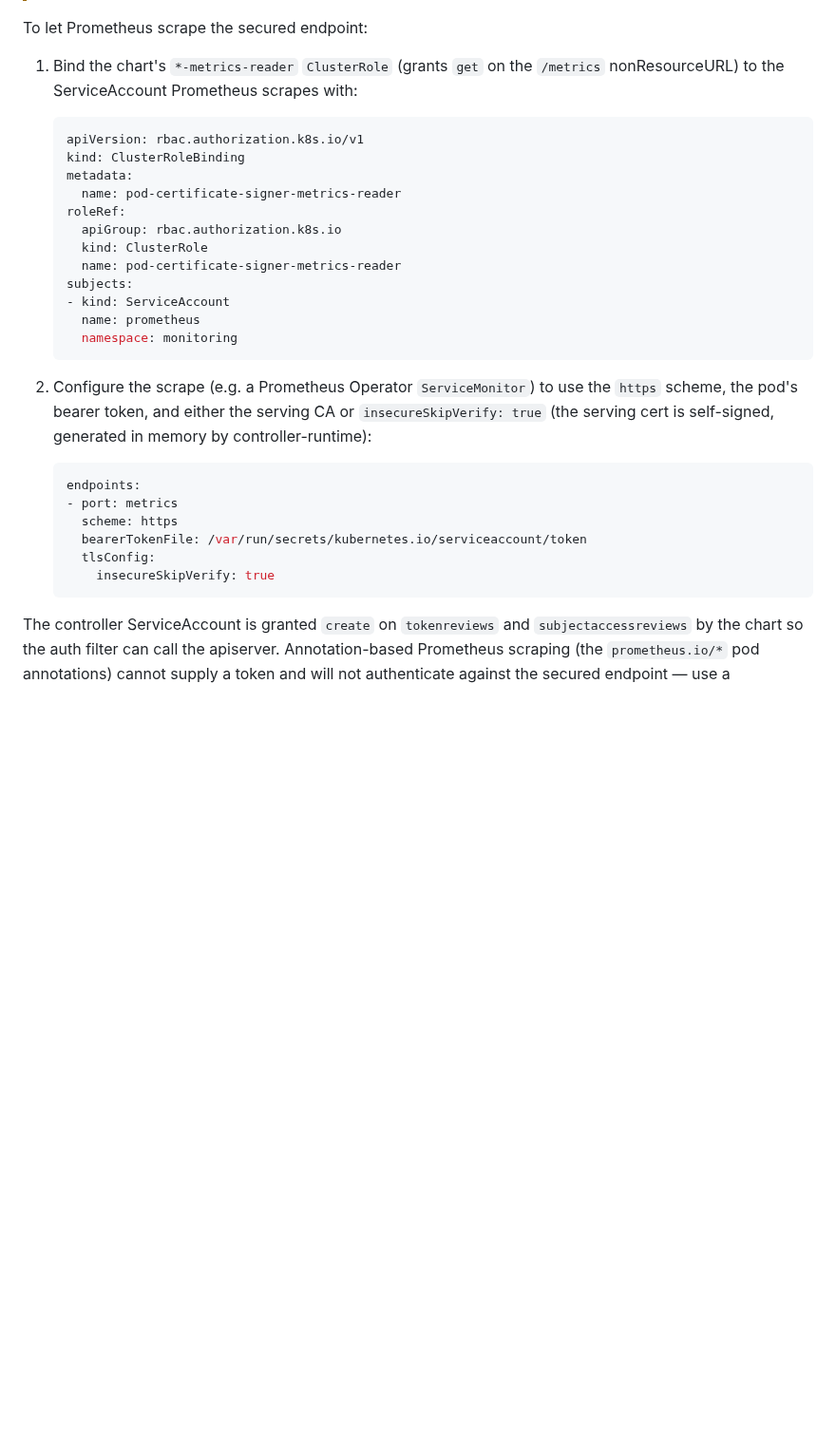
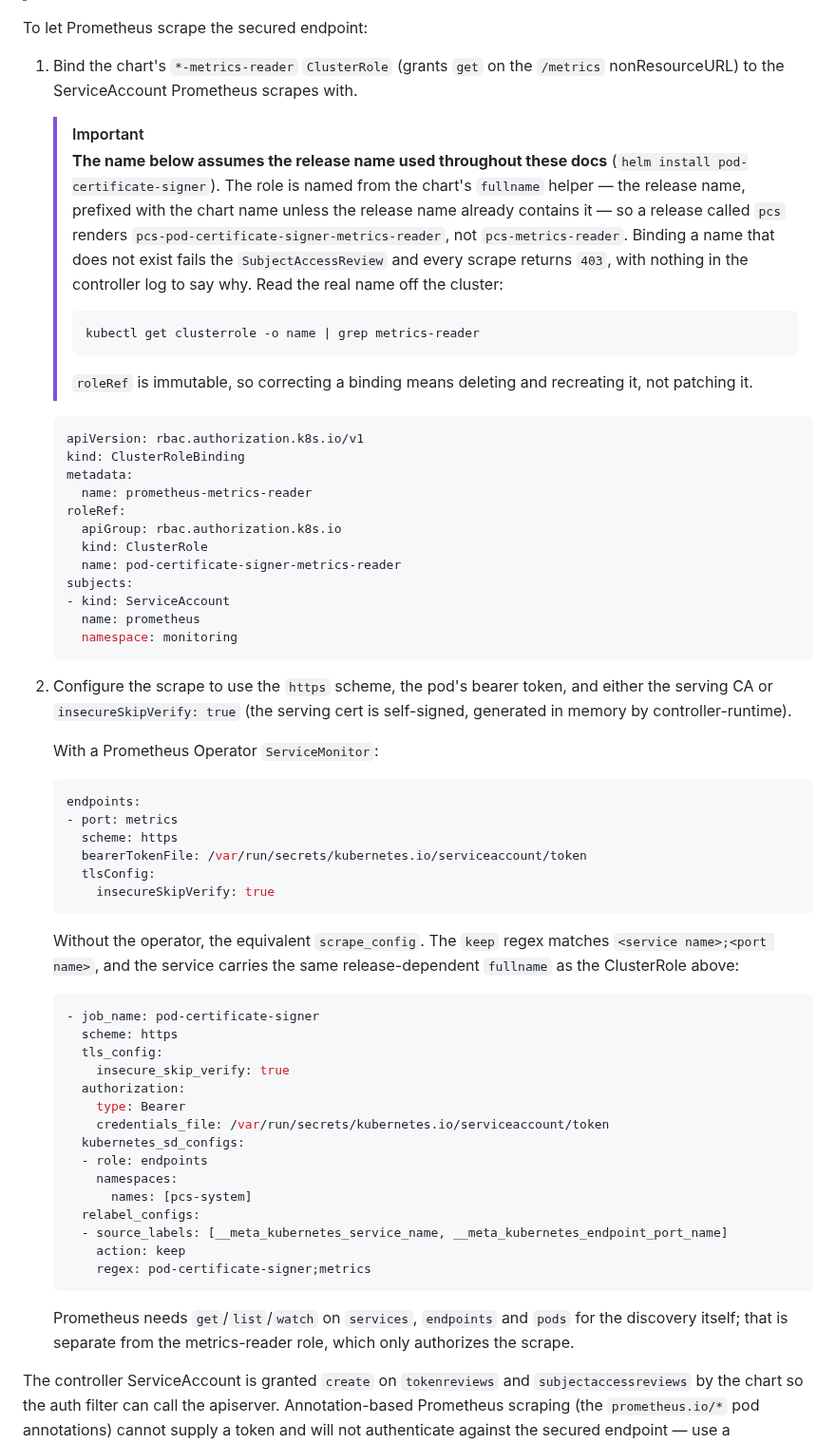
Before and after one commit to RafPe/pod-certificate-signer, a Markdown page: docs/configuration.md, the part around the change. Shown at 95% size. Rendered like a GitHub page; blank space fills up the shorter version.

````diff
--- a/docs/configuration.md
+++ b/docs/configuration.md
@@ -362,13 +362,30 @@ could reach the Service could scrape the controller's metrics.
 To let Prometheus scrape the secured endpoint:
 
 1. Bind the chart's `*-metrics-reader` `ClusterRole` (grants `get` on the
-   `/metrics` nonResourceURL) to the ServiceAccount Prometheus scrapes with:
+   `/metrics` nonResourceURL) to the ServiceAccount Prometheus scrapes with.
+
+   > [!IMPORTANT]
+   > **The name below assumes the release name used throughout these docs**
+   > (`helm install pod-certificate-signer`). The role is named from the
+   > chart's `fullname` helper — the release name, prefixed with the chart name
+   > unless the release name already contains it — so a release called `pcs`
+   > renders `pcs-pod-certificate-signer-metrics-reader`, not
+   > `pcs-metrics-reader`. Binding a name that does not exist fails the
+   > `SubjectAccessReview` and every scrape returns `403`, with nothing in the
+   > controller log to say why. Read the real name off the cluster:
+   >
+   > ```sh
+   > kubectl get clusterrole -o name | grep metrics-reader
+   > ```
+   >
+   > `roleRef` is immutable, so correcting a binding means deleting and
+   > recreating it, not patching it.
 
    ```yaml
    apiVersion: rbac.authorization.k8s.io/v1
    kind: ClusterRoleBinding
    metadata:
-     name: pod-certificate-signer-metrics-reader
+     name: prometheus-metrics-reader
    roleRef:
      apiGroup: rbac.authorization.k8s.io
      kind: ClusterRole
@@ -379,10 +396,11 @@ To let Prometheus scrape the secured endpoint:
      namespace: monitoring
    ```
 
-2. Configure the scrape (e.g. a Prometheus Operator `ServiceMonitor`) to use the
-   `https` scheme, the pod's bearer token, and either the serving CA or
-   `insecureSkipVerify: true` (the serving cert is self-signed, generated in
-   memory by controller-runtime):
+2. Configure the scrape to use the `https` scheme, the pod's bearer token, and
+   either the serving CA or `insecureSkipVerify: true` (the serving cert is
+   self-signed, generated in memory by controller-runtime).
+
+   With a Prometheus Operator `ServiceMonitor`:
 
    ```yaml
    endpoints:
@@ -392,6 +410,32 @@ To let Prometheus scrape the secured endpoint:
      tlsConfig:
        insecureSkipVerify: true
    ```
+
+   Without the operator, the equivalent `scrape_config`. The `keep` regex
+   matches `<service name>;<port name>`, and the service carries the same
+   release-dependent `fullname` as the ClusterRole above:
+
+   ```yaml
+   - job_name: pod-certificate-signer
+     scheme: https
+     tls_config:
+       insecure_skip_verify: true
+     authorization:
+       type: Bearer
+       credentials_file: /var/run/secrets/kubernetes.io/serviceaccount/token
+     kubernetes_sd_configs:
+     - role: endpoints
+       namespaces:
+         names: [pcs-system]
+     relabel_configs:
+     - source_labels: [__meta_kubernetes_service_name, __meta_kubernetes_endpoint_port_name]
+       action: keep
+       regex: pod-certificate-signer;metrics
+   ```
+
+   Prometheus needs `get`/`list`/`watch` on `services`, `endpoints` and `pods`
+   for the discovery itself; that is separate from the metrics-reader role,
+   which only authorizes the scrape.
 
 The controller ServiceAccount is granted `create` on `tokenreviews` and
 `subjectaccessreviews` by the chart so the auth filter can call the apiserver.
````
Also changed, not shown: charts/pod-certificate-signer/README.md (+8 -1 lines), docs/operations.md (+43 -0 lines), docs/assets/grafana-dashboard.png (added), 2 other files.
